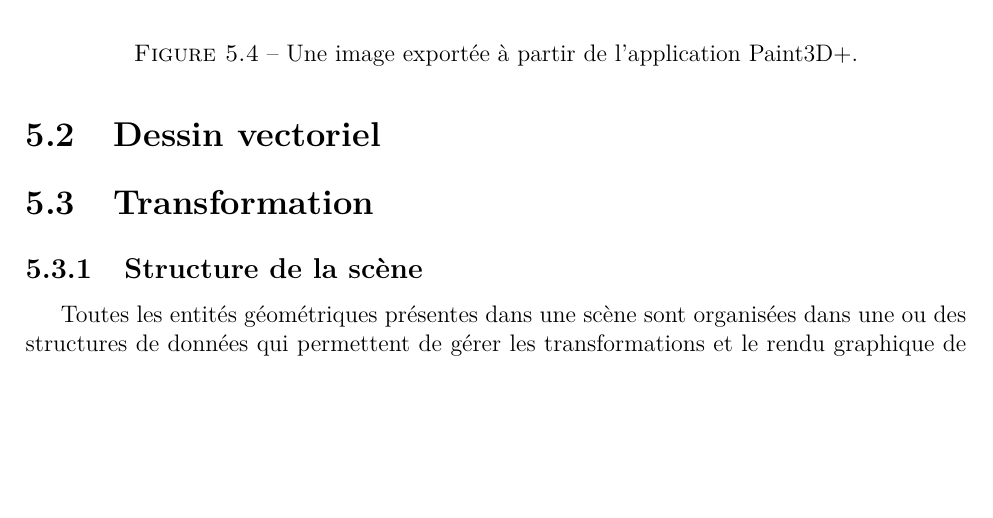
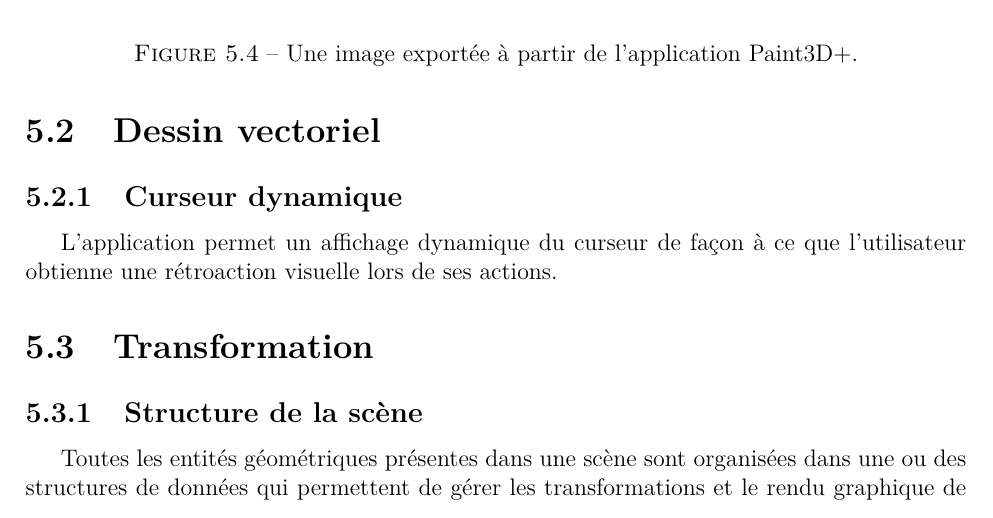
Before and after one commit to Martin31416/rapportInfog, a LaTeX document (tp2/rapport.tex, which reads tp2/tex/fonctionnalites.tex): part of page 19 of 31, cut so that both start at the same text, the shorter picture padded with empty space. Compiled offline with pdfLaTeX; the source files are stored in an older character set and shown here as Unicode.

Commit message:
debut curseur

```diff
--- a/tp2/tex/fonctionnalites.tex
+++ b/tp2/tex/fonctionnalites.tex
@@ -53,6 +53,8 @@ Les figures suivantes demontrent cette fonctionnalitée.
 \end{figure}
 
 \section{Dessin vectoriel}
+\subsection{Curseur dynamique}
+L'application permet un affichage dynamique du curseur de façon à ce que l'utilisateur obtienne une rétroaction visuelle lors de ses actions.
 
 \section{Transformation}
 
```
